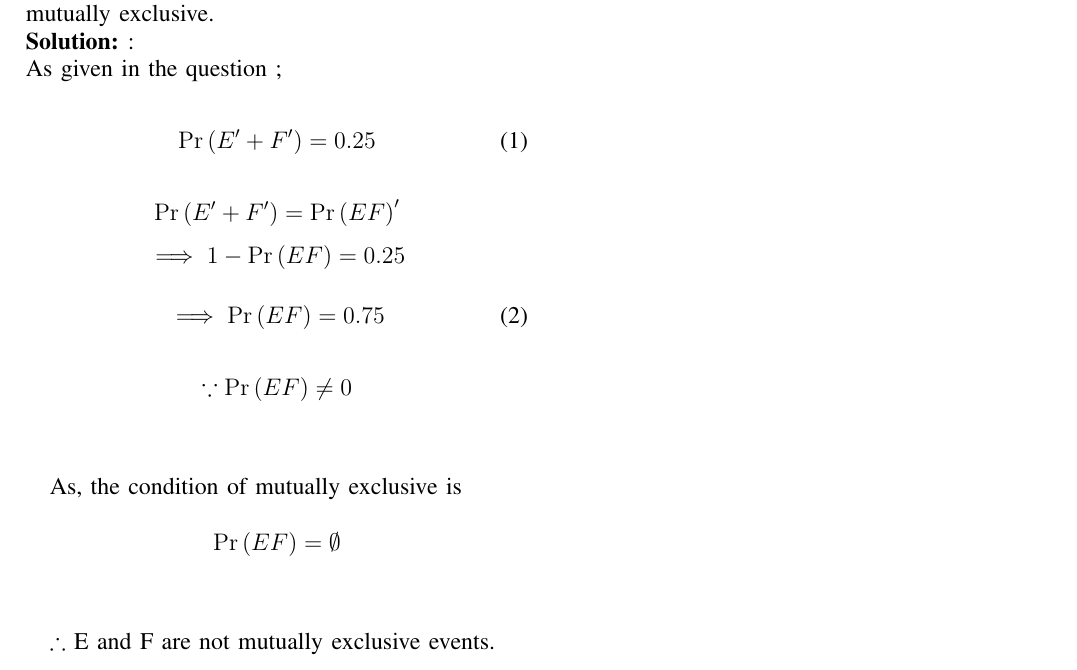
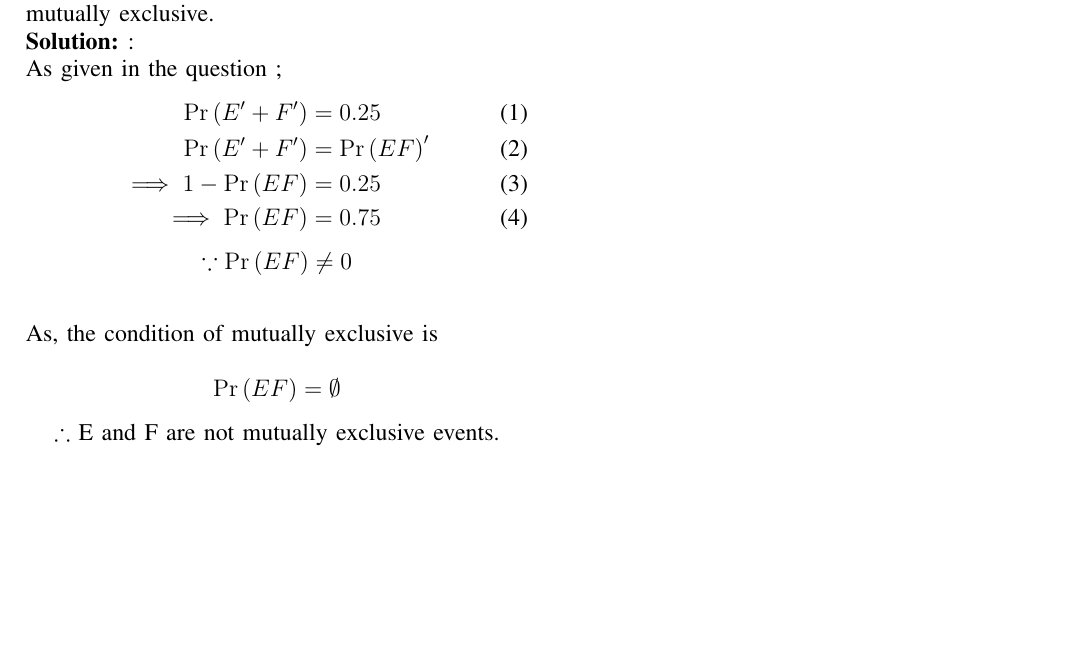
Before and after one commit to saitejxa/AI1110, a LaTeX problem sheet (assignment.tex): part of the page, cut so that both start at the same text, the shorter picture padded with empty space. Compiled offline with pdfLaTeX.

Commit message:
Add files via upload

```diff
--- a/assignment.tex
+++ b/assignment.tex
@@ -26,7 +27,6 @@
 
 \title{A1110 Assignment 1 \\ 11.16.3.16}
 \author{K.SaiTeja \\ AI22BTECH11014}
-\begin{document}
 \providecommand{\pr}[1]{\ensuremath{\Pr\left(#1\right)}}
 \providecommand{\qfunc}[1]{\ensuremath{Q\left(#1\right)}}
 \providecommand{\sbrak}[1]{\ensuremath{{}\left[#1\right]}}
@@ -44,27 +44,22 @@
 \renewcommand{\thetable}{\arabic{table}}
 \newcommand{\question}{\noindent \textbf{Question: }}
 \newcommand{\solution}{\noindent \textbf{Solution: }}
+\begin{document}
 \maketitle
 \question: 16 : Events E and F are such that P(Not E or not F)=0.25, State whether E and F are mutually exclusive.\\
 \solution :\\
-As given in the question ;\\
-\begin{align}
-	\pr{E^\prime+ F^\prime}=0.25
-\end{align}
-
-$$\pr{E^\prime+ F^\prime}= \Pr{(EF)}^\prime \\$$
-$$\implies 1-\pr{EF}=0.25$$
-\begin{align}
-	\implies \pr{EF}=0.75
-\end{align}
-
-	$$\because \pr{EF}\neq 0$$ \\
-
+As given in the question ;
+ \begin{align}
+	\pr{E^\prime+ F^\prime}&=0.25 \\
+	\pr{E^\prime+ F^\prime}&= \pr{EF}^\prime \\
+ 	\implies 1-\pr{EF}&=0.25 \\
+	\implies \pr{EF}&=0.75
+ \end{align}
+	$$\because \pr{EF}\neq 0$$\\
 		As, the condition of mutually exclusive is
 
-	$$\pr{EF}=\emptyset$$ \\
-
-$\therefore$ E and F are not mutually exclusive events.
+	$$\pr{EF}=\emptyset$$
+\begin{center}$\therefore$ E and F are not mutually exclusive events.\end{center}
 
 
 
```
Also changed, not shown: assignment.pdf, assignment.tex (1 more changed lines), 1 other file.
